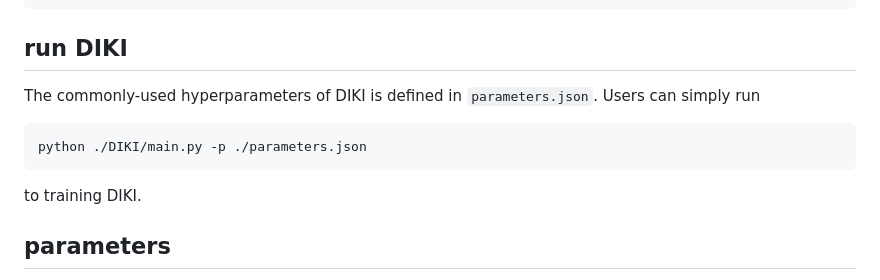
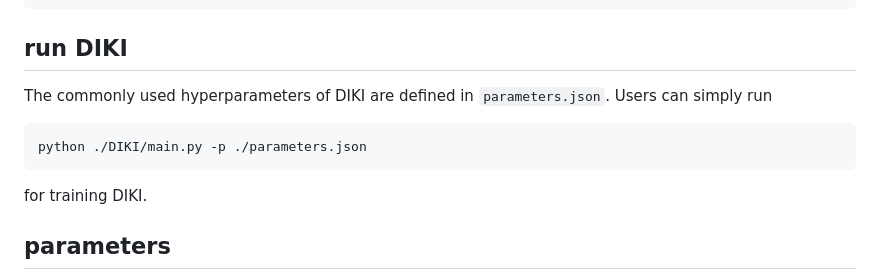
Before and after one commit to Psygoal/Deep-Identification-of-Key-Intermediates-DIKI, a Markdown page: README.md, the part around the change. Drawn GitHub-style.

````diff
--- a/README.md
+++ b/README.md
@@ -29,11 +29,11 @@ pip install -r requirement.txt
 ```
 
 ## run DIKI
-The commonly-used hyperparameters of DIKI is defined in ```parameters.json```. Users can simply run
+The commonly used hyperparameters of DIKI are defined in ```parameters.json```. Users can simply run
 ```bash
 python ./DIKI/main.py -p ./parameters.json
 ```
-to training DIKI.
+for training DIKI.
 
 ## parameters
 &ensp;&ensp;```is_aligned``` **bool**, 0 or 1. Whether the dcd trajectory is aligned. If the value is set as 0, the Cartesian coordinates matrix will aligned with the 1st structure in the trajectory, and the aligned results will be saved at ```aligned_npz```, otherwise the coordinates will be loaded from ```aligned_npz```.
````
